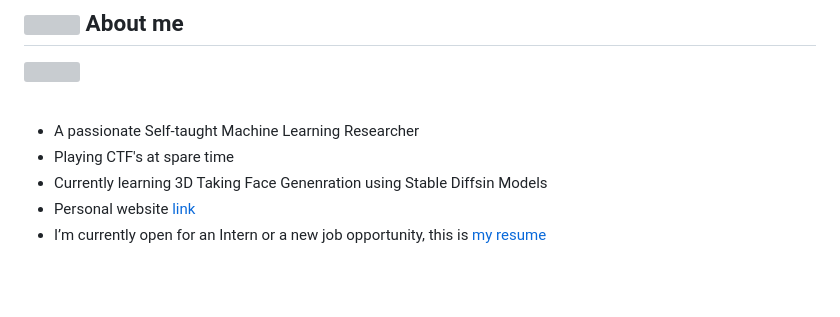
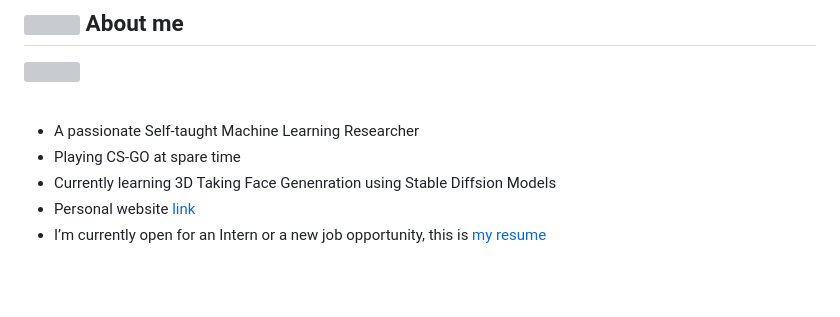
Before and after one commit to MAli-Farooq/MAli-Farooq.github.io, a Markdown page: README.md, the part around the change. Rendered like a GitHub page; grey boxes are pictures that could not be loaded.

```diff
--- a/README.md
+++ b/README.md
@@ -19,9 +19,9 @@
 <br>
 
 - A passionate Self-taught Machine Learning Researcher
-- Playing CTF's at spare time
-- Currently learning 3D Taking Face Genenration using Stable Diffsin Models
-- Personal website [link](https://www.0xabdulkhalid.ml)
+- Playing CS-GO at spare time
+- Currently learning 3D Taking Face Genenration using Stable Diffsion Models
+- Personal website [link](https://)
 - I’m currently open for an Intern or a new job opportunity, this is [my resume](https://drive.google.com/file/d/1fCgFeyqKW64yksPEDkH04Z1fkW3-46Cf/view?usp=drive_link)
 
 <br><br>
```
